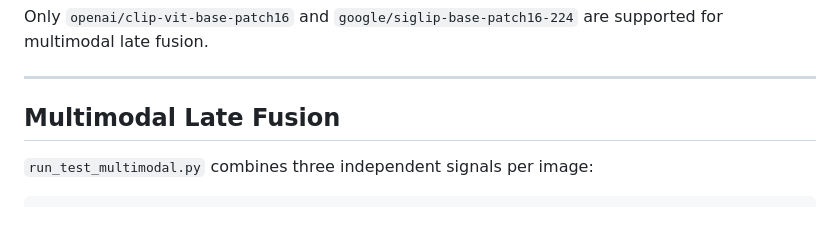
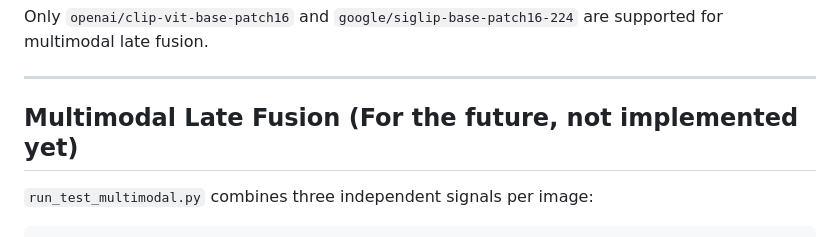
Before and after one commit to MarioCarvalhoBr/multimodal-ntd-classifier, a Markdown page: README.md, the part around the change. GitHub-like rendering.

Commit message:
docs: clarify status of Multimodal Late Fusion section in README.md

```diff
--- a/README.md
+++ b/README.md
@@ -123,7 +123,7 @@ Only `openai/clip-vit-base-patch16` and `google/siglip-base-patch16-224` are sup
 
 ---
 
-## Multimodal Late Fusion
+## Multimodal Late Fusion (For the future, not implemented yet)
 
 `run_test_multimodal.py` combines three independent signals per image:
 
```
